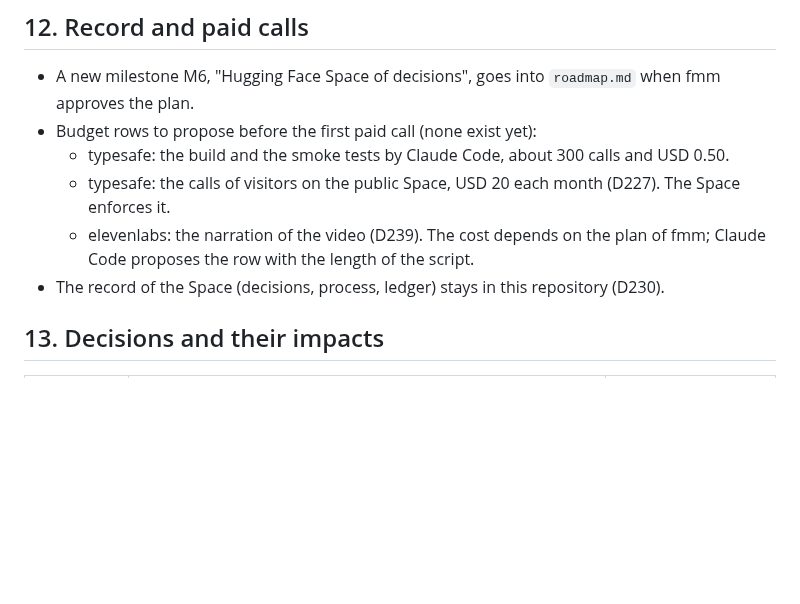
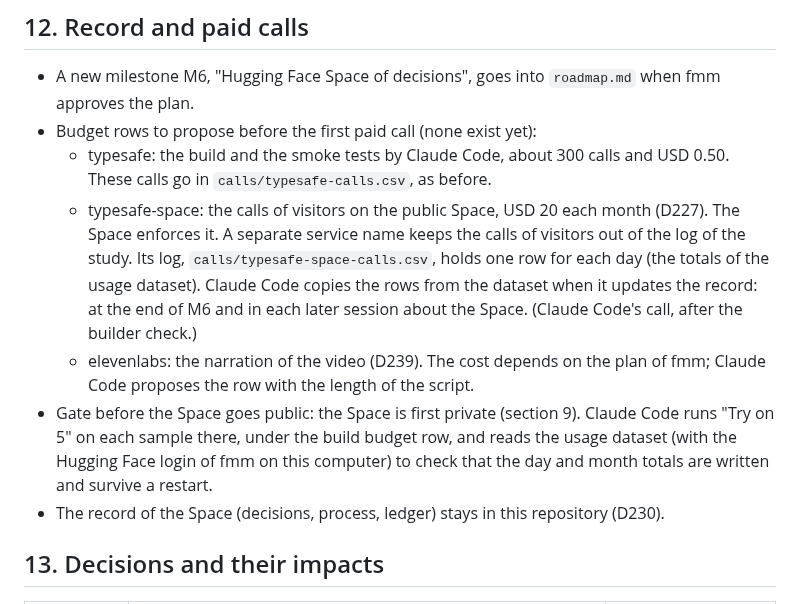
Before and after one commit to fmegahed/decision-models-for-industrial-image-qc, a Markdown page: replication_materials/plans/2026-10-24-decisions-space-design.md, the part around one of its changes. Rendered like a GitHub page; blank space fills up the shorter version.

```diff
--- a/replication_materials/plans/2026-10-24-decisions-space-design.md
+++ b/replication_materials/plans/2026-10-24-decisions-space-design.md
@@ -252,9 +258,10 @@ Import takes a bundle zip file or a setup JSON file and restores the question, t
 
 - A new milestone M6, "Hugging Face Space of decisions", goes into `roadmap.md` when fmm approves the plan.
 - Budget rows to propose before the first paid call (none exist yet):
-  - typesafe: the build and the smoke tests by Claude Code, about 300 calls and USD 0.50.
-  - typesafe: the calls of visitors on the public Space, USD 20 each month (D227). The Space enforces it.
+  - typesafe: the build and the smoke tests by Claude Code, about 300 calls and USD 0.50. These calls go in `calls/typesafe-calls.csv`, as before.
+  - typesafe-space: the calls of visitors on the public Space, USD 20 each month (D227). The Space enforces it. A separate service name keeps the calls of visitors out of the log of the study. Its log, `calls/typesafe-space-calls.csv`, holds one row for each day (the totals of the usage dataset). Claude Code copies the rows from the dataset when it updates the record: at the end of M6 and in each later session about the Space. (Claude Code's call, after the builder check.)
   - elevenlabs: the narration of the video (D239). The cost depends on the plan of fmm; Claude Code proposes the row with the length of the script.
+- Gate before the Space goes public: the Space is first private (section 9). Claude Code runs "Try on 5" on each sample there, under the build budget row, and reads the usage dataset (with the Hugging Face login of fmm on this computer) to check that the day and month totals are written and survive a restart.
 - The record of the Space (decisions, process, ledger) stays in this repository (D230).
 
 ## 13. Decisions and their impacts
```
Also changed, not shown: other parts of replication_materials/plans/2026-10-24-decisions-space-design.md (+17 -4 lines).
